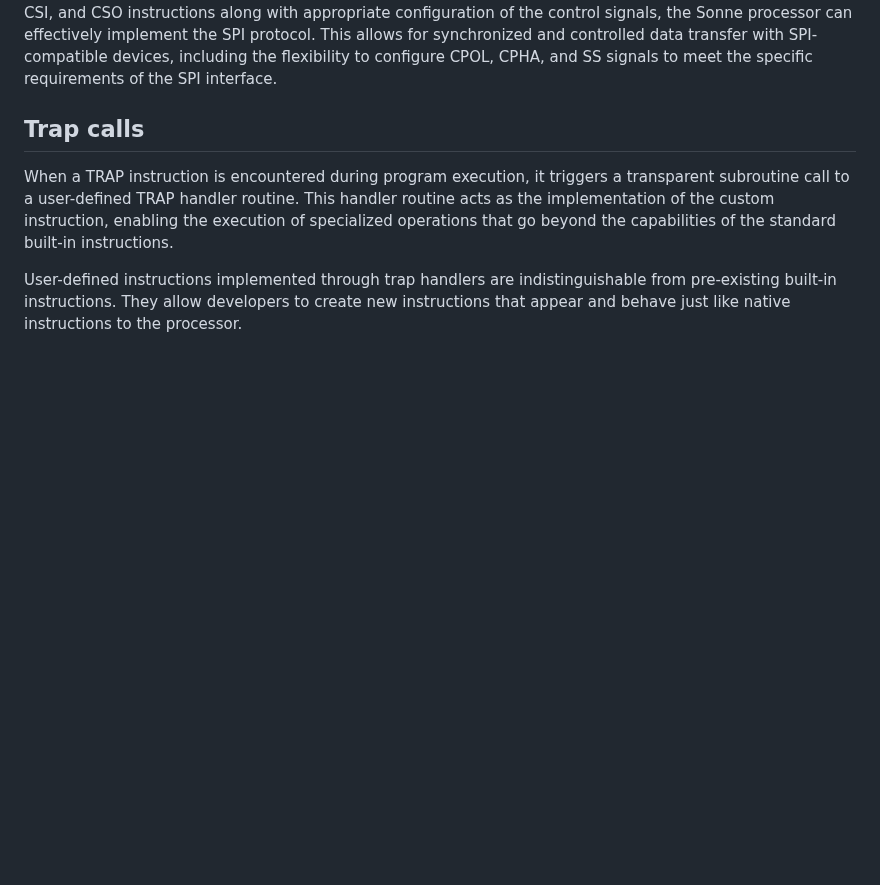
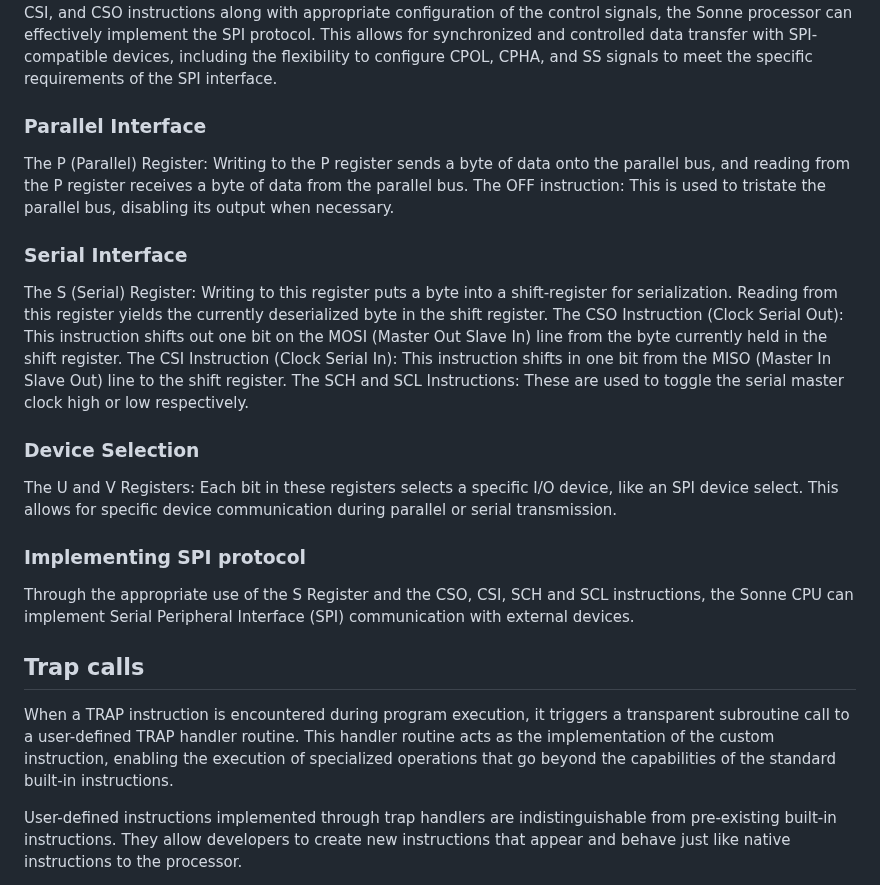
Before and after one commit to michaelmangelsdorf/Sonne8, a Markdown page: README.md, the part around the change. GitHub-like rendering; blank space fills up the shorter version.

```diff
--- a/README.md
+++ b/README.md
@@ -195,6 +195,21 @@ Before initiating communication with a specific device, set the corresponding bi
 After communication, clear the bit pattern in the U or V register to deselect the device.
 By combining the SCL, SCH, CSI, and CSO instructions along with appropriate configuration of the control signals, the Sonne processor can effectively implement the SPI protocol. This allows for synchronized and controlled data transfer with SPI-compatible devices, including the flexibility to configure CPOL, CPHA, and SS signals to meet the specific requirements of the SPI interface.
 
+### Parallel Interface
+The P (Parallel) Register: Writing to the P register sends a byte of data onto the parallel bus, and reading from the P register receives a byte of data from the parallel bus.
+The OFF instruction: This is used to tristate the parallel bus, disabling its output when necessary.
+
+### Serial Interface
+The S (Serial) Register: Writing to this register puts a byte into a shift-register for serialization. Reading from this register yields the currently deserialized byte in the shift register.
+The CSO Instruction (Clock Serial Out): This instruction shifts out one bit on the MOSI (Master Out Slave In) line from the byte currently held in the shift register.
+The CSI Instruction (Clock Serial In): This instruction shifts in one bit from the MISO (Master In Slave Out) line to the shift register.
+The SCH and SCL Instructions: These are used to toggle the serial master clock high or low respectively.
+
+### Device Selection
+The U and V Registers: Each bit in these registers selects a specific I/O device, like an SPI device select. This allows for specific device communication during parallel or serial transmission.
+
+### Implementing SPI protocol
+Through the appropriate use of the S Register and the CSO, CSI, SCH and SCL instructions, the Sonne CPU can implement Serial Peripheral Interface (SPI) communication with external devices.
 
 ## Trap calls
 
```
